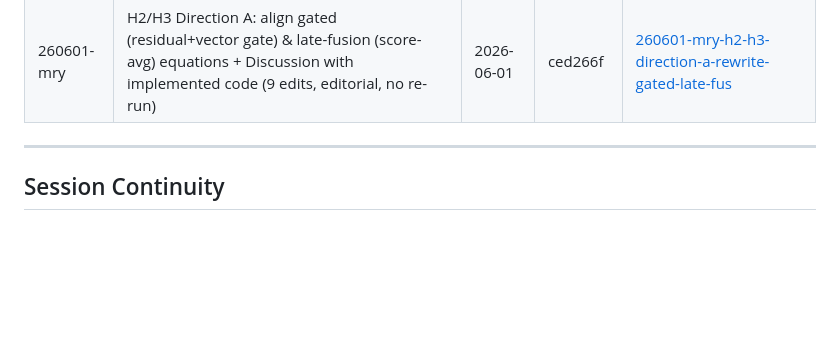
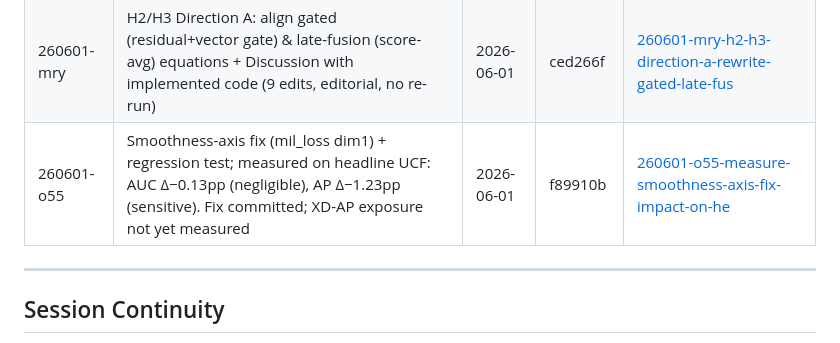
Before and after one commit to austinjeng/ViolenceCC, a Markdown page: .planning/STATE.md, the part around the change. Rendered like a GitHub page; blank space fills up the shorter version.

Commit message:
docs(quick-260601-o55): smoothness-axis fix + headline measurement (AUC negligible, AP sensitive)
Co-Authored-By: Claude Opus 4.8 (1M context) <noreply@anthropic.com>

```diff
--- a/.planning/STATE.md
+++ b/.planning/STATE.md
@@ -179,6 +179,7 @@ None currently.
 | 260601-jtb | Fix H1 UCF eval truncation: full-length recompute script + comparison + eval-code patch (paper numbers NOT yet updated — pending review) | 2026-06-01 | 7bdb3c4 | [260601-jtb-fix-h1-ucf-eval-frame-grid-truncation-fu](./quick/260601-jtb-fix-h1-ucf-eval-frame-grid-truncation-fu/) |
 | 260601-kjm | Propagate H1 full-length UCF numbers into canonical artifacts + regenerated tables/figures + main.tex (UCF headline 83.3→82.5; XD/TTA unchanged; all qualitative claims survive) | 2026-06-01 | 4c352b8 | [260601-kjm-propagate-h1-full-length-ucf-metrics-int](./quick/260601-kjm-propagate-h1-full-length-ucf-metrics-int/) |
 | 260601-mry | H2/H3 Direction A: align gated (residual+vector gate) & late-fusion (score-avg) equations + Discussion with implemented code (9 edits, editorial, no re-run) | 2026-06-01 | ced266f | [260601-mry-h2-h3-direction-a-rewrite-gated-late-fus](./quick/260601-mry-h2-h3-direction-a-rewrite-gated-late-fus/) |
+| 260601-o55 | Smoothness-axis fix (mil_loss dim1) + regression test; measured on headline UCF: AUC Δ−0.13pp (negligible), AP Δ−1.23pp (sensitive). Fix committed; XD-AP exposure not yet measured | 2026-06-01 | f89910b | [260601-o55-measure-smoothness-axis-fix-impact-on-he](./quick/260601-o55-measure-smoothness-axis-fix-impact-on-he/) |
 
 ---
 
```
Also changed, not shown: 2 other files.
